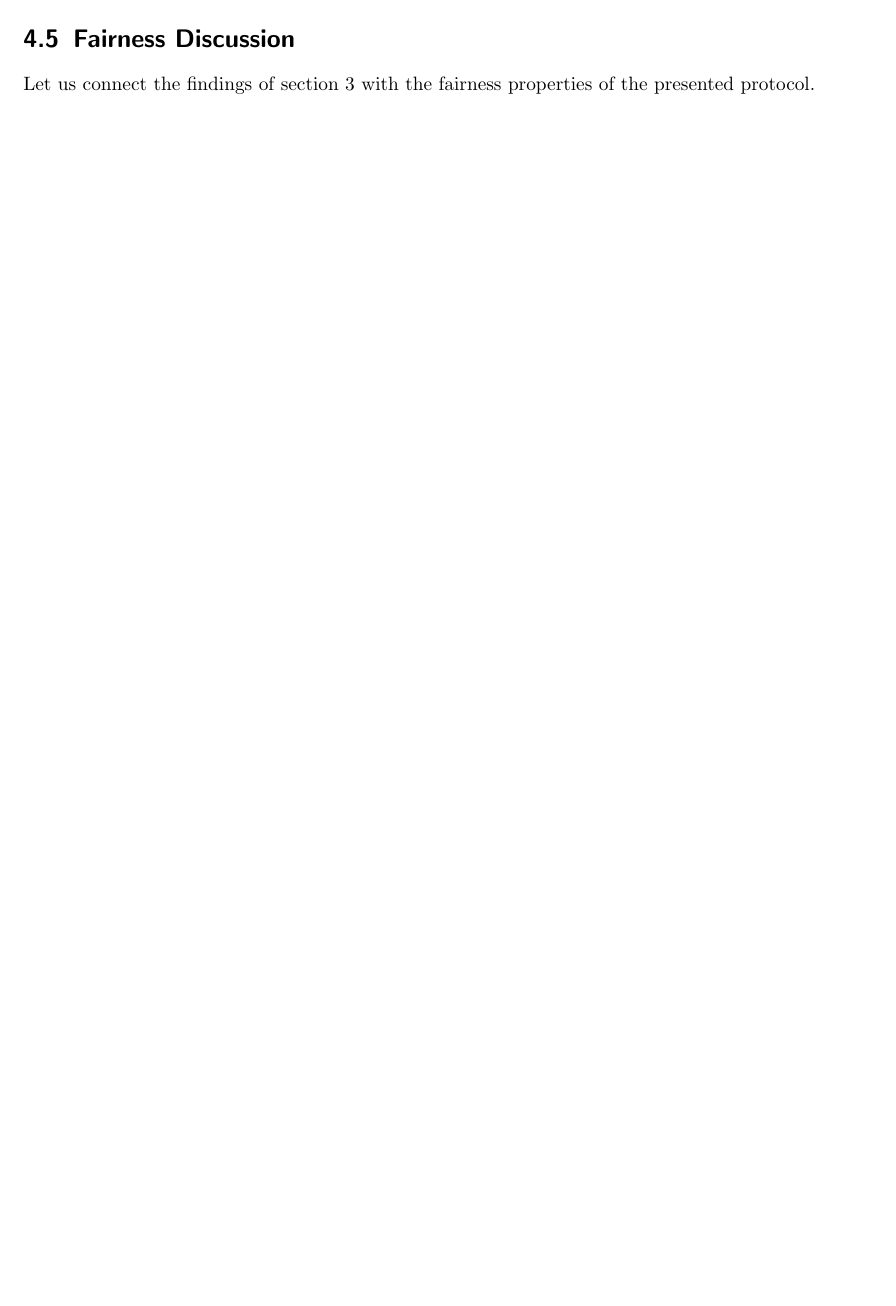
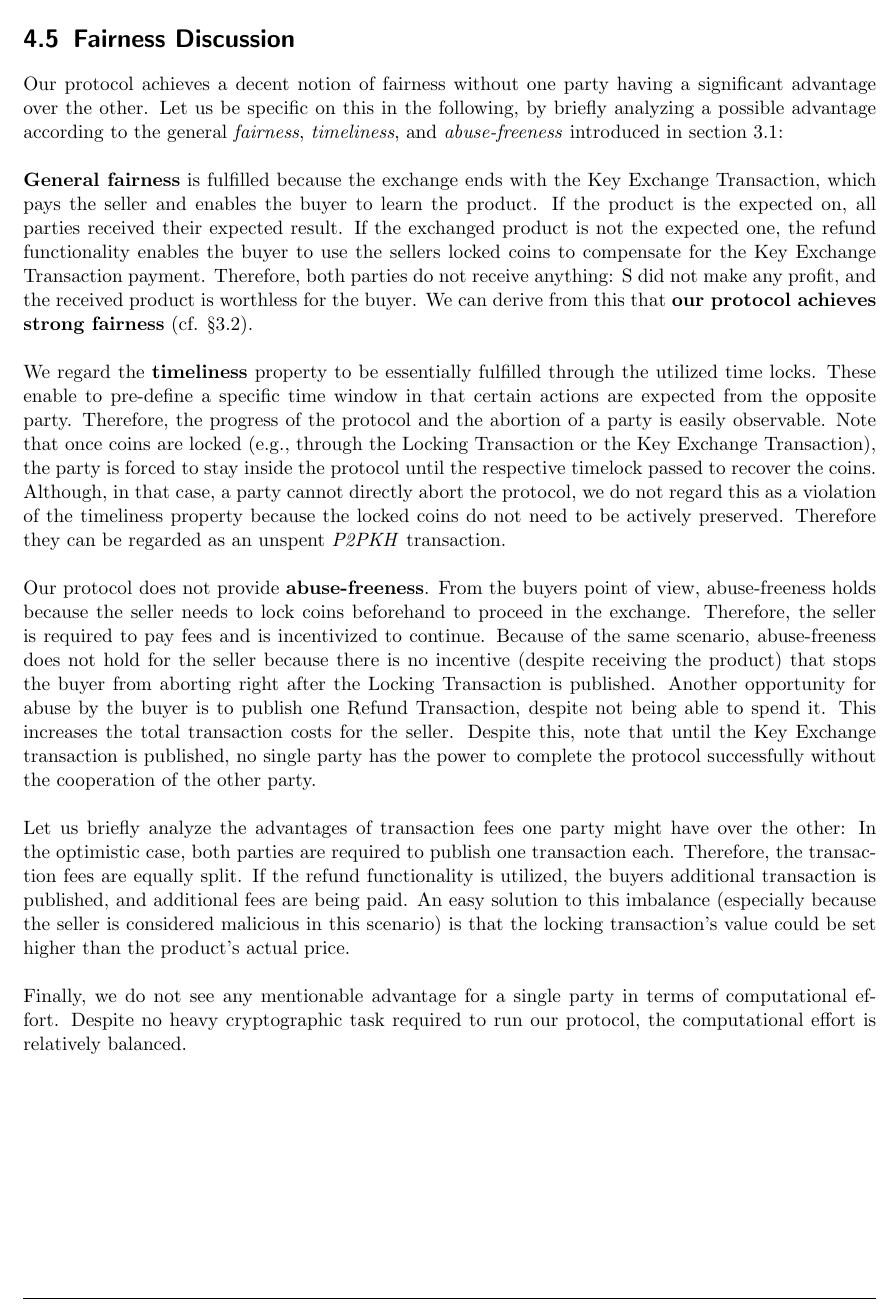
Before and after one commit to leandro-ro/Fair-Exchange-Protocol-over-Bitcoin, a LaTeX thesis (main.tex): part of page 22 of 26, cut so that both start at the same text, the shorter picture padded with empty space. Compiled offline with pdfLaTeX.

Commit message:
Added fairness analysis

```diff
--- a/main.tex
+++ b/main.tex
@@ -502,7 +502,12 @@
 
         \section{Fairness Discussion}
         \label{sec:FairnessDiscussion}
-	    Let us connect the findings of section \ref{sec:Fairness} with the fairness properties of the presented protocol.
+	    Our protocol achieves a decent notion of fairness without one party having a significant advantage over the other. Let us be specific on this in the following, by briefly analyzing a possible advantage according to the general \textit{fairness}, \textit{timeliness}, and \textit{abuse-freeness} introduced in section \ref{sec:Advantage}: \\\\
+        \textbf{General fairness} is fulfilled because the exchange ends with the Key Exchange Transaction, which pays the seller and enables the buyer to learn the product. If the product is the expected on, all parties received their expected result. If the exchanged product is not the expected one, the refund functionality enables the buyer to use the sellers locked coins to compensate for the Key Exchange Transaction payment. Therefore, both parties do not receive anything: S did not make any profit, and the received product is worthless for the buyer. We can derive from this that \textbf{our protocol achieves strong fairness} (cf. §\ref{sec:StrongFairnessWeakFairness}). \\\\
+        We regard the \textbf{timeliness} property to be essentially fulfilled through the utilized time locks. These enable to pre-define a specific time window in that certain actions are expected from the opposite party. Therefore, the progress of the protocol and the abortion of a party is easily observable. Note that once coins are locked (e.g., through the Locking Transaction or the Key Exchange Transaction), the party is forced to stay inside the protocol until the respective timelock passed to recover the coins. Although, in that case, a party cannot directly abort the protocol, we do not regard this as a violation of the timeliness property because the locked coins do not need to be actively preserved. Therefore they can be regarded as an unspent \textit{P2PKH} transaction. \\\\
+        Our protocol does not provide \textbf{abuse-freeness}. From the buyers point of view, abuse-freeness holds because the seller needs to lock coins beforehand to proceed in the exchange. Therefore, the seller is required to pay fees and is incentivized to continue. Because of the same scenario, abuse-freeness does not hold for the seller because there is no incentive (despite receiving the product) that stops the buyer from aborting right after the Locking Transaction is published. Another opportunity for abuse by the buyer is to publish one Refund Transaction, despite not being able to spend it. This increases the total transaction costs for the seller. Despite this, note that until the Key Exchange transaction is published, no single party has the power to complete the protocol successfully without the cooperation of the other party. \\\\
+        Let us briefly analyze the advantages of transaction fees one party might have over the other: In the optimistic case, both parties are required to publish one transaction each. Therefore, the transaction fees are equally split. If the refund functionality is utilized, the buyers additional transaction is published, and additional fees are being paid. An easy solution to this imbalance (especially because the seller is considered malicious in this scenario) is that the locking transaction's value could be set higher than the product's actual price. \\\\
+        Finally, we do not see any mentionable advantage for a single party in terms of computational effort. Despite no heavy cryptographic task required to run our protocol, the computational effort is relatively balanced.
 
 	\chapter{Implementation}
 	    TODO \\
```
